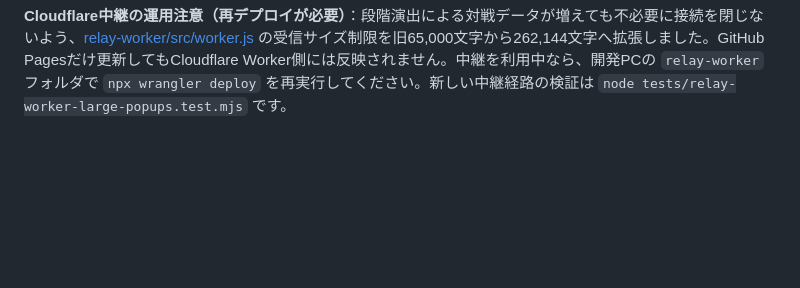
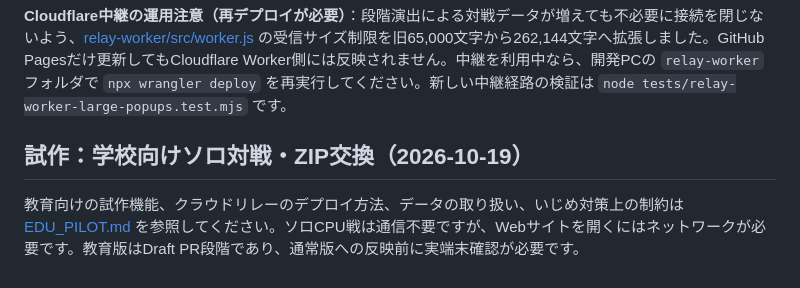
Before and after one commit to yamato0816/gamedemo, a Markdown page: README.md, the part around the change. GitHub-like rendering; blank space fills up the shorter version.

Commit message:
docs: describe pilot safety stop and point README to setup guide

```diff
--- a/README.md
+++ b/README.md
@@ -366,3 +366,8 @@ def on_play():
 
 
 **Cloudflare中継の運用注意（再デプロイが必要）**：段階演出による対戦データが増えても不必要に接続を閉じないよう、[relay-worker/src/worker.js](./relay-worker/src/worker.js) の受信サイズ制限を旧65,000文字から262,144文字へ拡張しました。GitHub Pagesだけ更新してもCloudflare Worker側には反映されません。中継を利用中なら、開発PCの `relay-worker` フォルダで `npx wrangler deploy` を再実行してください。新しい中継経路の検証は `node tests/relay-worker-large-popups.test.mjs` です。
+
+
+## 試作：学校向けソロ対戦・ZIP交換（2026-10-19）
+
+教育向けの試作機能、クラウドリレーのデプロイ方法、データの取り扱い、いじめ対策上の制約は [EDU_PILOT.md](./EDU_PILOT.md) を参照してください。ソロCPU戦は通信不要ですが、Webサイトを開くにはネットワークが必要です。教育版はDraft PR段階であり、通常版への反映前に実端末確認が必要です。
```
